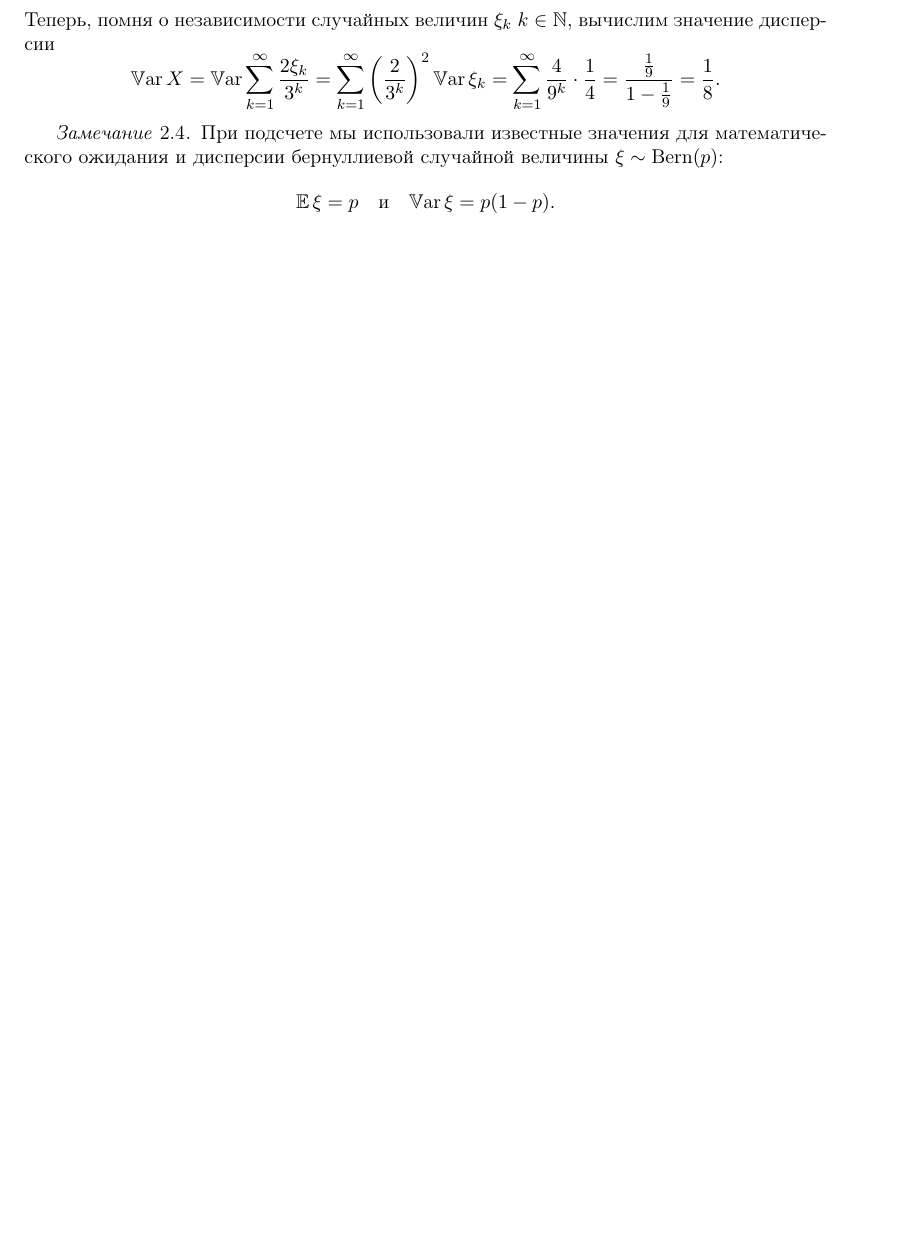
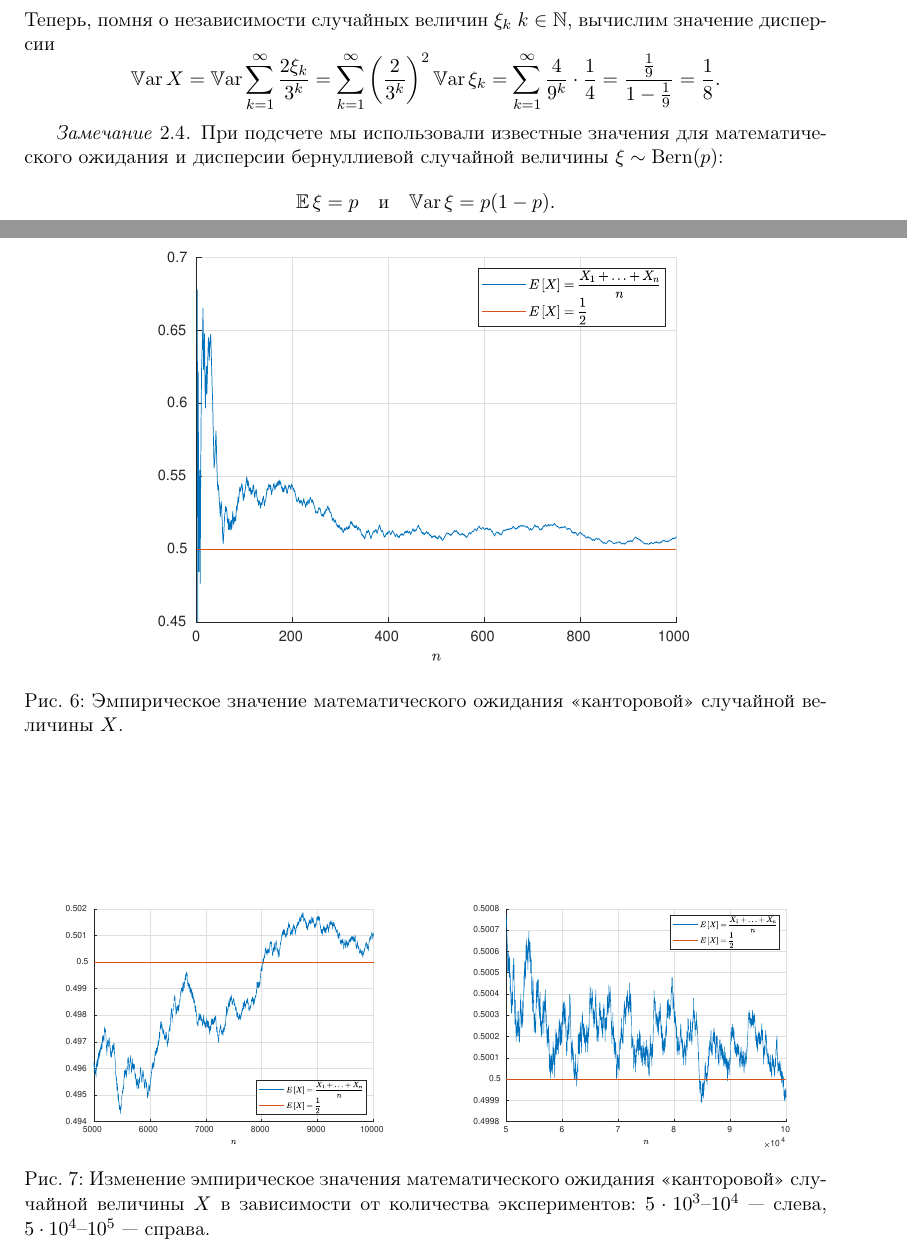
Before and after one commit to kirillserious/2019-2-stochastic-analysis, a LaTeX document (report/doc.tex, which reads report/task_02/doc.tex): part of page 9 of 10 before the commit and two parts of pages 9 and 10 of 11 after it, the two joined at a grey line, cut so that both start at the same text, the shorter picture padded with empty space. Compiled offline with pdfLaTeX.

Commit message:
Построены графики мат.ожидания канторовой случайной величины

```diff
--- a/report/task_02/doc.tex
+++ b/report/task_02/doc.tex
@@ -165,3 +165,20 @@ $$
                 \Var\,\xi = p(1-p).
         $$
 \end{remark}
+\begin{figure}[h]
+        \noindent
+        \centering
+        {
+                \includegraphics[width=120mm]{task_02/expectes1-1000.eps}
+        }
+        \caption{Эмпирическое значение математического ожидания <<канторовой>> случайной величины~$X$.}
+\end{figure}
+\begin{figure}[h]
+        \hfill
+        \includegraphics[width=70mm]{task_02/expectes5t-10t.eps}
+        \hfill
+        \hfill
+        \includegraphics[width=70mm]{task_02/expectes5h-10h.eps}
+        \hfill
+        \caption{Изменение эмпирическое значения математического ожидания <<канторовой>> случайной величины~$X$ в зависимости от количества экспериментов: $5\cdot10^3$--$10^4$~--- слева, $5\cdot10^4$--$10^5$~--- справа.}
+\end{figure}
```
Also changed, not shown: report/doc.pdf, report/task_02/expectes1-1000.eps (added), report/task_02/expectes5h-10h.eps (added), report/task_02/expectes5t-10t.eps (added).
